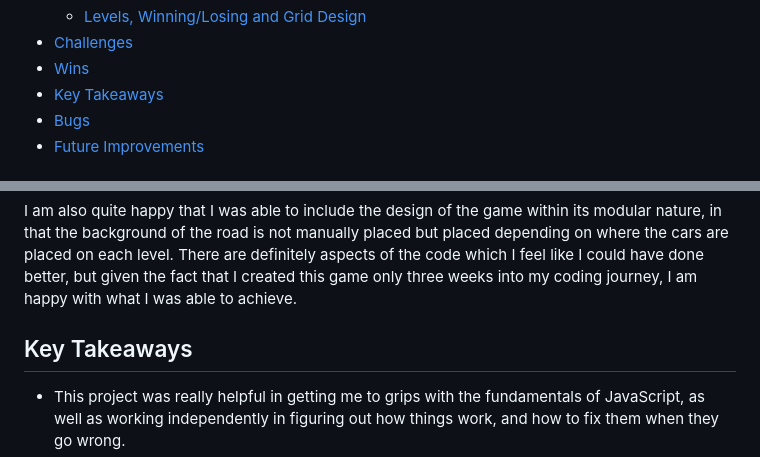
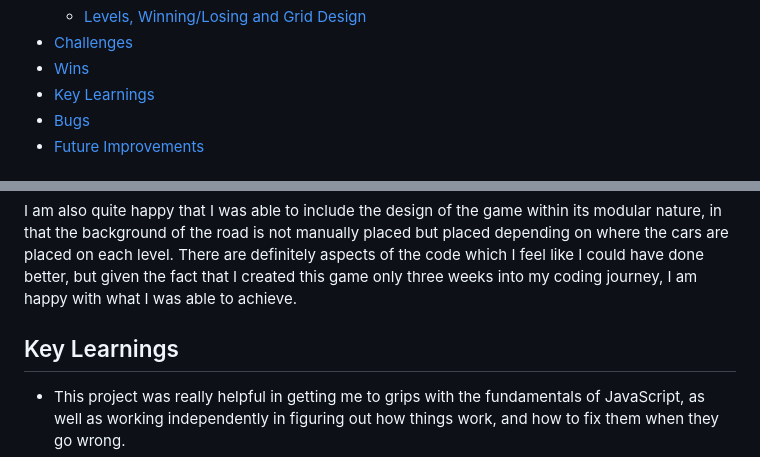
Before and after one commit to samcurteis/ga-project-1, a Markdown page: README.md, 2 parts joined by grey strips. Drawn GitHub-style.

```diff
--- a/README.md
+++ b/README.md
@@ -15,7 +15,7 @@
     - [Levels, Winning/Losing and Grid Design](#levels-winninglosing-and-grid-design)
 * [Challenges](#challenges)
 * [Wins](#wins)
-* [Key Takeaways](#key-takeaways)
+* [Key Learnings](#key-learnings)
 * [Bugs](#bugs)
 * [Future Improvements](#future-improvements)
 
@@ -283,7 +283,7 @@ Overall I’m happy with this project in that my main goal was to create a modul
 
 I am also quite happy that I was able to include the design of the game within its modular nature, in that the background of the road is not manually placed but placed depending on where the cars are placed on each level. There are definitely aspects of the code which I feel like I could have done better, but given the fact that I created this game only three weeks into my coding journey, I am happy with what I was able to achieve.
 
-## Key Takeaways
+## Key Learnings
 
 - This project was really helpful in getting me to grips with the fundamentals of JavaScript, as well as working independently in figuring out how things work, and how to fix them when they go wrong.
 -  It set me up with a boosted confidence in my abilities and got me excited for the next challenge.
```
